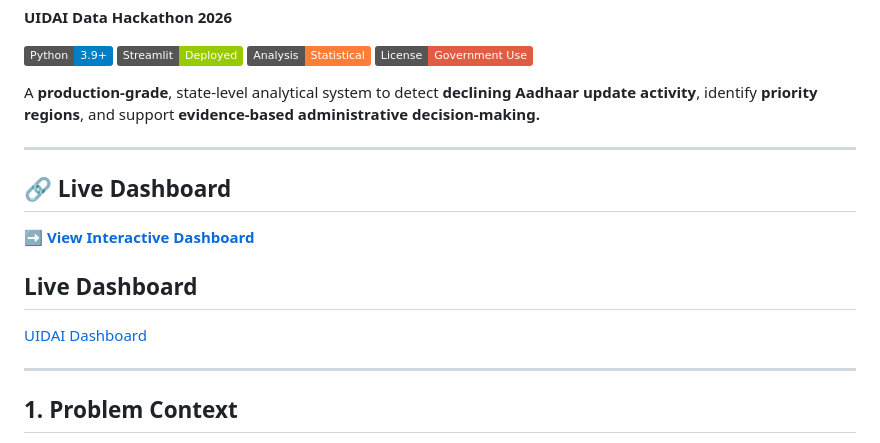
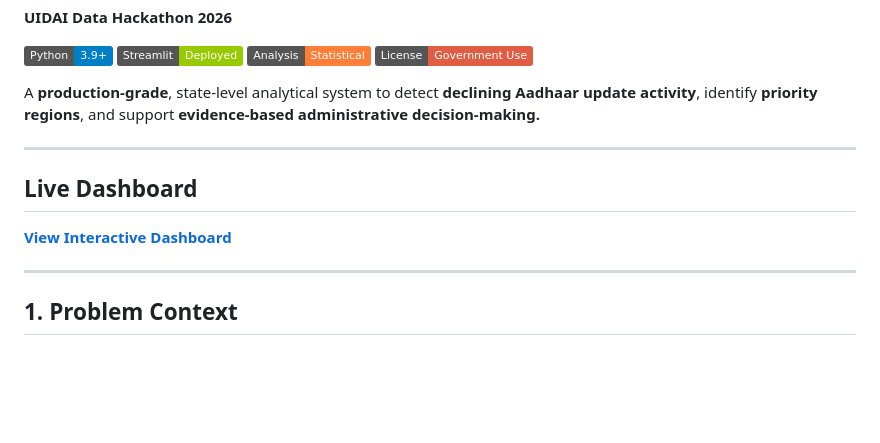
Before and after one commit to zubershk/UIDAI-Analytical-Dashboard, a Markdown page: README.md, the part around the change. GitHub-like rendering; badges without logos; blank space fills up the shorter version.

Commit message:
Fix formatting for Live Dashboard section in README

```diff
--- a/README.md
+++ b/README.md
@@ -11,11 +11,8 @@ A **production-grade**, state-level analytical system to detect **declining Aadh
 ---
 
 
-## 🔗 Live Dashboard
-**[➡️ View Interactive Dashboard](https://uidai-analytical-dash.streamlit.app/)**
-
 ## Live Dashboard
-[UIDAI Dashboard](https://uidai-analytical-dash.streamlit.app/)
+**[View Interactive Dashboard](https://uidai-analytical-dash.streamlit.app/)**
 
 ---
 
```
